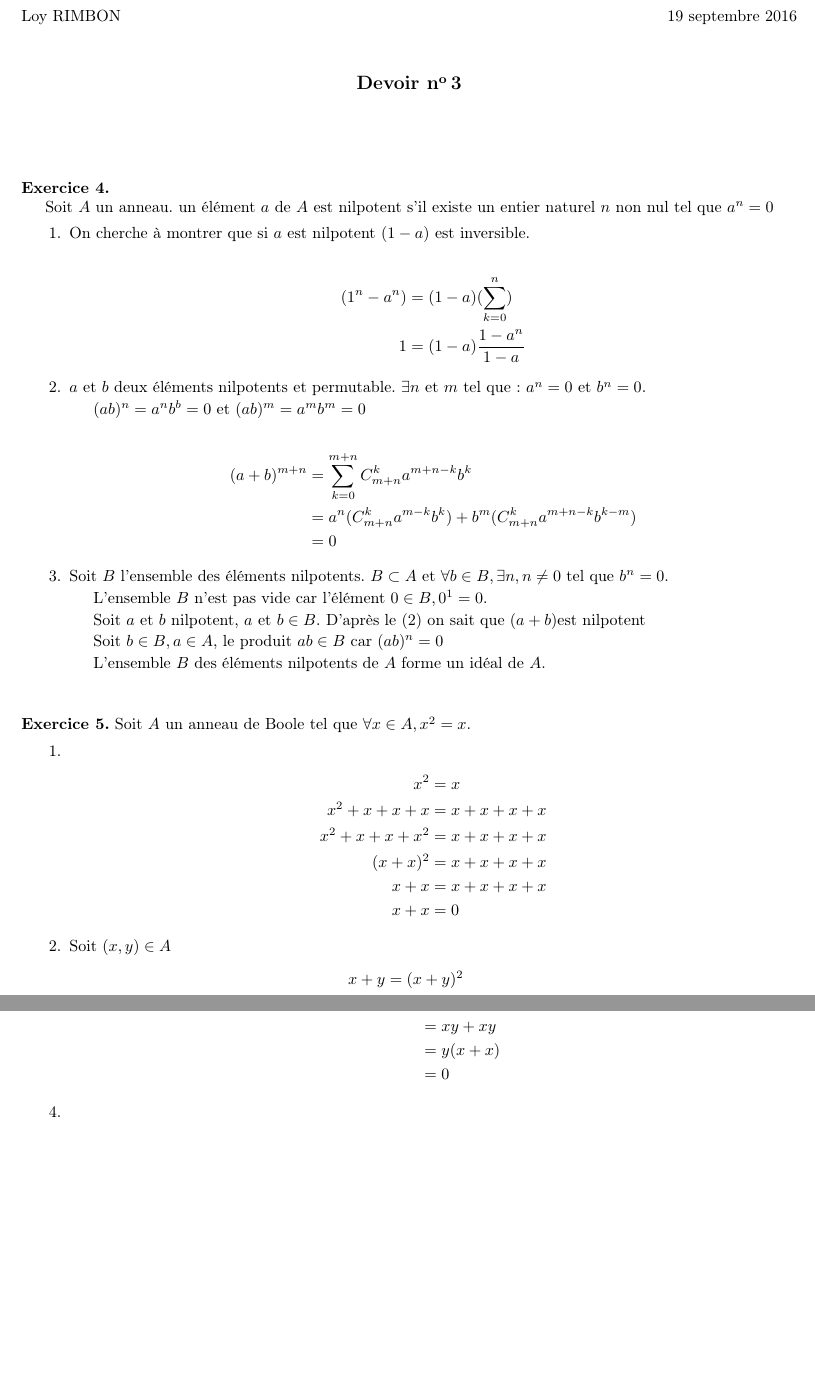
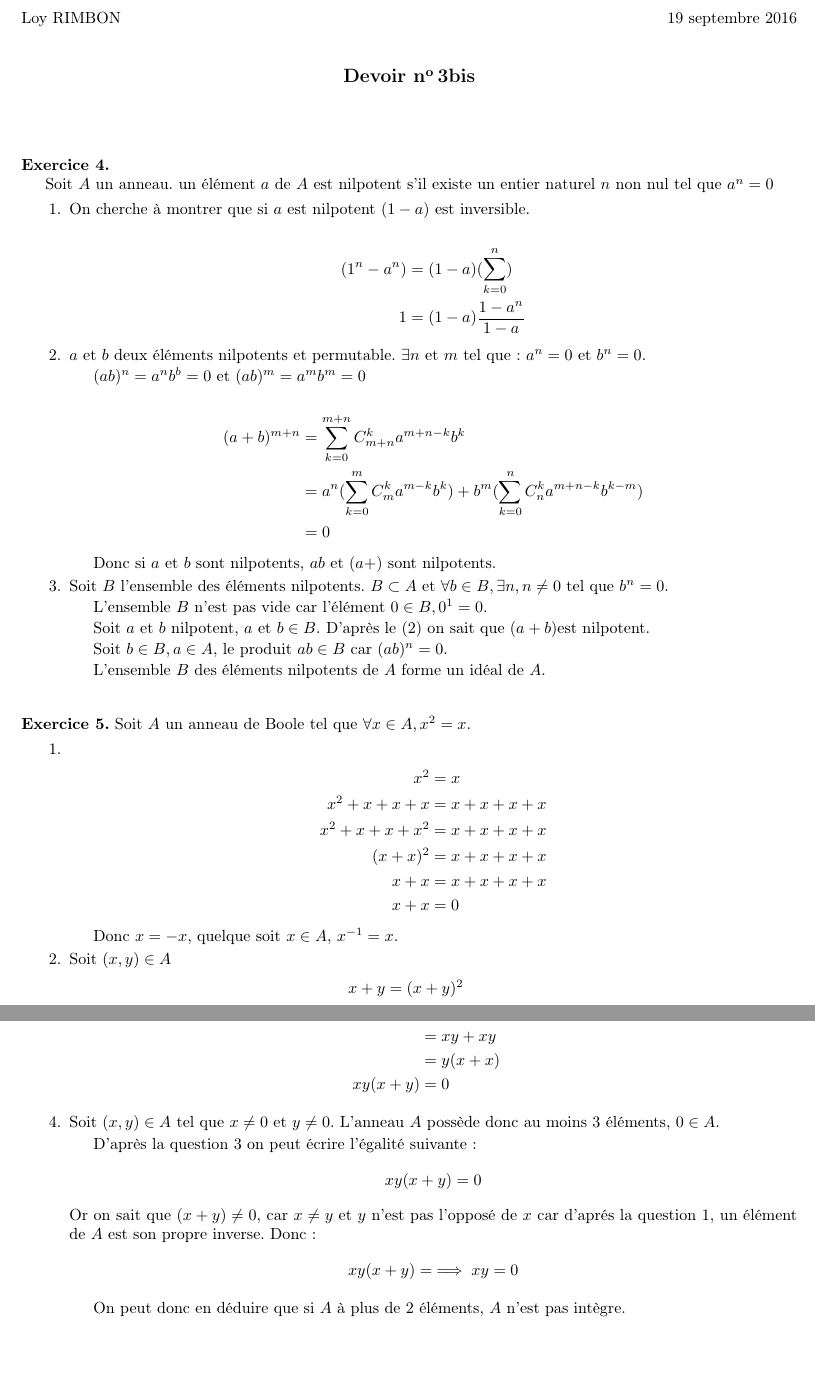
Before and after one commit to loyrimbon/DocLaTeX, a LaTeX document (devoir3bis.tex): two parts of pages 1 and 2 of 2, joined at a grey line, cut so that both start at the same text. Compiled offline with pdfLaTeX; the source files are stored in an older character set and shown here as Unicode.

Commit message:
Ajout de la question 4 et mise ne forme

```diff
--- a/devoir3bis.tex
+++ b/devoir3bis.tex
@@ -33,7 +33,7 @@
 
 \newcommand{\stagiaire}{Loy RIMBON}
 \newcommand{\datedevoir}{19 septembre 2016}
-\newcommand{\titre}{Devoir \no 3}
+\newcommand{\titre}{Devoir \no 3bis}
 
 \newcommand{\R}{\mathbb{R}}
 \newcommand{\C}{\mathbb{C}}
@@ -87,21 +87,23 @@ $a$ et $b$ deux éléments nilpotents et permutable. $\exists n$ et $m$ tel que
 
 $(ab)^n=a^nb^b=0 $ et $ (ab)^m=a^mb^m=0$
 
+
 \begin{align}
 	(a+b)^{m+n} &= \displaystyle\sum_{k=0}^{m+n} C_{m+n}^ka^{m+n-k}b^{k} \notag\\
-	&=a^n(C_{m+n}^ka^{m-k}b^{k} )+b^m(C_{m+n}^ka^{m+n-k}b^{k-m} )\notag\\
+	&=a^n(\displaystyle\sum_{k=0}^{m}C_{m}^ka^{m-k}b^{k} )+b^m(\displaystyle\sum_{k=0}^{n}C_{n}^ka^{m+n-k}b^{k-m} )\notag\\
 	&=0 \notag
 \end{align}
 
+Donc si $a$ et $b$ sont nilpotents, $ab$ et $(a+)$ sont nilpotents.
 %QUESTION 3
 \item
 Soit $B$ l'ensemble des éléments nilpotents. $B \subset A$ et $\forall b \in B, \exists n,n\neq 0$ tel que $b^n=0$.
 
 L'ensemble $B$ n'est pas vide car l'élément ${0} \in B, 0^1=0$.
 
-Soit $a$ et $b$ nilpotent, $a$ et $b \in B$. D'après le (2) on sait que $(a+b) $est nilpotent
+Soit $a$ et $b$ nilpotent, $a$ et $b \in B$. D'après le (2) on sait que $(a+b) $est nilpotent.
 
-Soit $b \in B, a \in A$, le produit $ab \in B $ car $(ab)^n=0$
+Soit $b \in B, a \in A$, le produit $ab \in B $ car $(ab)^n=0$.
 
 L'ensemble $B$ des éléments nilpotents de $A$ forme un idéal de $A$.
 
@@ -125,6 +127,8 @@ Soit $A$ un anneau de Boole tel que $\forall x \in A, x^2=x$.
 	x+x &= x+x+x+x \notag \\
 	x+x &=0 \notag
 \end{align}
+
+Donc $x=-x$, quelque soit $x \in A $, $x^{-1}=x$.
 %QUESTION 2
 \item
 Soit $(x,y) \in A$
@@ -150,12 +154,23 @@ Soit $(x,y) \in A$. On sait d'après la question 2 que $x+x=0 $,
 	&= x^2y +xy^2 \notag \\
 	&=xy+xy \notag \\
 	&=y(x+x) \notag \\
-	&=0 \notag
+	xy(x+y)&=0 \notag
 \end{align}
 %QUESTION 4
 \item
+Soit $(x,y) \in A$ tel que $x \neq 0$ et $y \neq 0$. L'anneau $A$ possède donc au moins 3 éléments, $0 \in A$.
 
+D'après la question 3 on peut écrire l'égalité suivante :
+\begin{align}
+	xy(x+y) &= 0 \notag
+\end{align}
+Or on sait que $(x+y) \neq 0$, car $x\neq y$ et $y$ n'est pas l'opposé de $x$ car d'aprés la question 1, un élément de $A$ est son propre inverse.
+Donc :
+\begin{align}
+	xy(x+y) &= \implies xy=0 \notag
+\end{align}
 
+On peut donc en déduire que si $A$ à plus de 2 éléments, $A$ n'est pas intègre.
 \end{enumerate}
 %%%%%%%%%%%%%%%%%%%%%%%%%%%%%%%%%%%%%%%%%%%%%%%%%%%%%%%%%%%%%%%%%%%%%%%%%%%%%
 %%%%%%%%%%%%%%%%%%%%%%%%%%%%%%%%%%%%%%%%%%%%%%%%%%%%%%%%%%%%%%%%%%%%%%%%%%%%%
```
